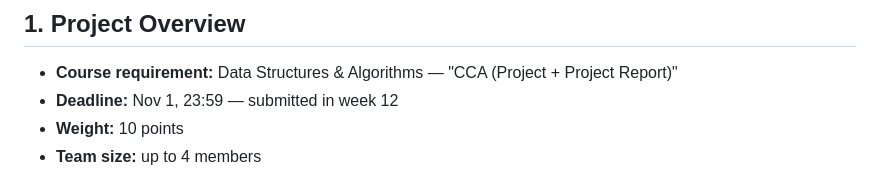
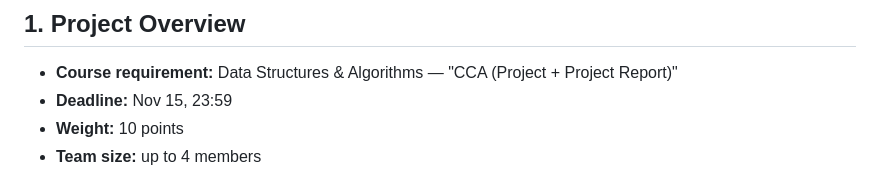
Before and after one commit to AsherJamshaid/Fiscal-Lens, a Markdown page: docs/dsa-project-blueprint.md, the part around the change. GitHub-like rendering.

Commit message:
Update DSA Project - Blueprint

```diff
--- a/docs/dsa-project-blueprint.md
+++ b/docs/dsa-project-blueprint.md
@@ -2,7 +2,7 @@
 
 ## 1. Project Overview
 - **Course requirement:** Data Structures & Algorithms — "CCA (Project + Project Report)"
-- **Deadline:** Nov 1, 23:59 — submitted in week 12
+- **Deadline:** Nov 15, 23:59
 - **Weight:** 10 points
 - **Team size:** up to 4 members
 - **Course constraint:** implement an algorithm from an ML/DL/NLP/Cyber Security/Cryptography domain, in C++, using a real dataset, with a full complexity analysis of the implemented algorithm(s). No "vibe-coding" — the team writes the core algorithms itself.
```
